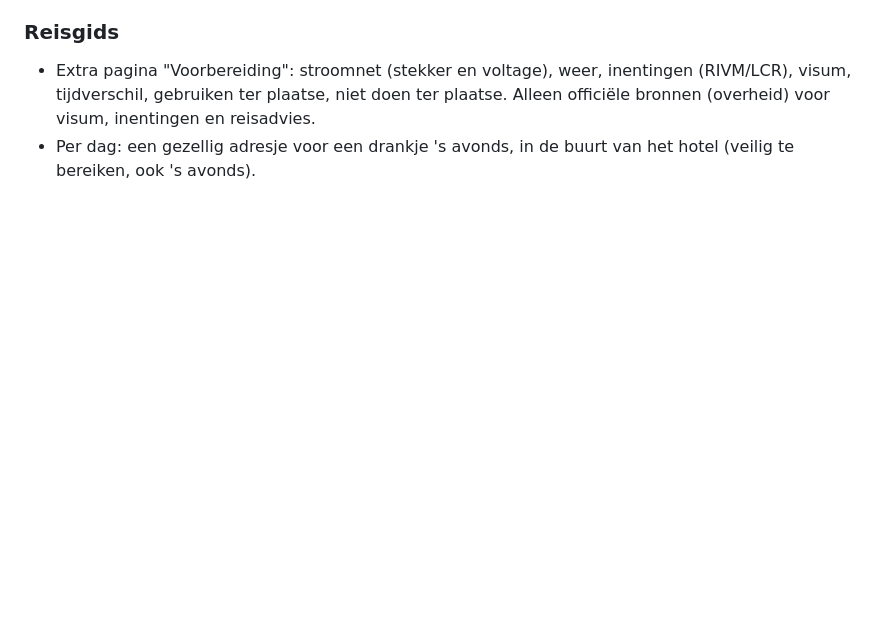
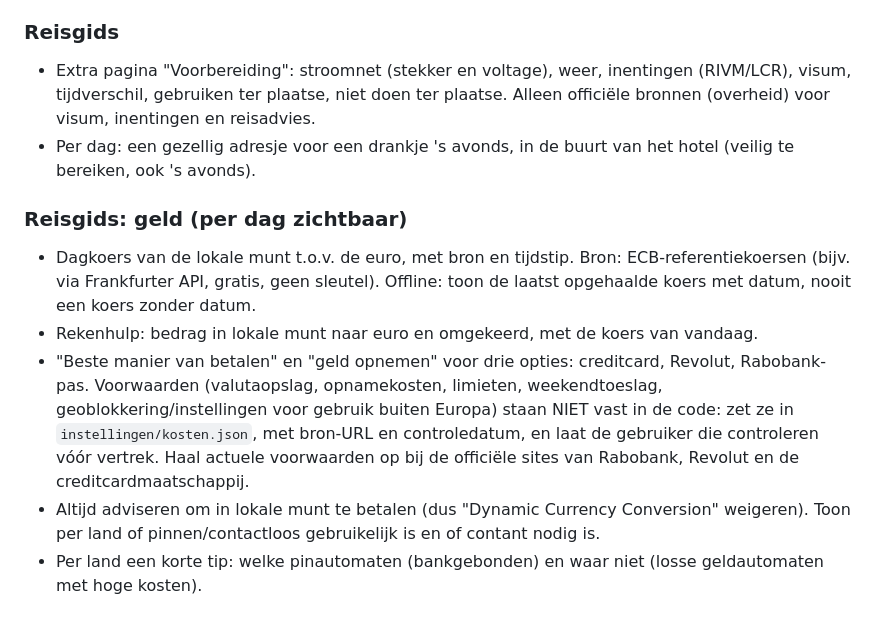
Before and after one commit to hoofkes01/Rondreizen, a Markdown page: CLAUDE.md, the part around the change. Rendered like a GitHub page; blank space fills up the shorter version.

Commit message:
CLAUDE.md: dagkoers, betalen en geld opnemen in de reisgids
Co-Authored-By: Claude Sonnet 5.5 <noreply@anthropic.com>
Claude-Session: https://claude.ai/code/session_01HwJeaGYicBshwVBaKPk3VH

```diff
--- a/CLAUDE.md
+++ b/CLAUDE.md
@@ -98,3 +98,15 @@ Ontwerpafspraken voor latere stappen (nog te bevestigen met de gebruiker):
 - Extra pagina "Voorbereiding": stroomnet (stekker en voltage), weer, inentingen (RIVM/LCR), visum, tijdverschil,
   gebruiken ter plaatse, niet doen ter plaatse. Alleen officiële bronnen (overheid) voor visum, inentingen en reisadvies.
 - Per dag: een gezellig adresje voor een drankje 's avonds, in de buurt van het hotel (veilig te bereiken, ook 's avonds).
+
+### Reisgids: geld (per dag zichtbaar)
+- Dagkoers van de lokale munt t.o.v. de euro, met bron en tijdstip. Bron: ECB-referentiekoersen (bijv. via Frankfurter API,
+  gratis, geen sleutel). Offline: toon de laatst opgehaalde koers met datum, nooit een koers zonder datum.
+- Rekenhulp: bedrag in lokale munt naar euro en omgekeerd, met de koers van vandaag.
+- "Beste manier van betalen" en "geld opnemen" voor drie opties: creditcard, Revolut, Rabobank-pas. Voorwaarden
+  (valutaopslag, opnamekosten, limieten, weekendtoeslag, geoblokkering/instellingen voor gebruik buiten Europa)
+  staan NIET vast in de code: zet ze in `instellingen/kosten.json`, met bron-URL en controledatum, en laat de gebruiker
+  die controleren vóór vertrek. Haal actuele voorwaarden op bij de officiële sites van Rabobank, Revolut en de creditcardmaatschappij.
+- Altijd adviseren om in lokale munt te betalen (dus "Dynamic Currency Conversion" weigeren). Toon per land of
+  pinnen/contactloos gebruikelijk is en of contant nodig is.
+- Per land een korte tip: welke pinautomaten (bankgebonden) en waar niet (losse geldautomaten met hoge kosten).
```
